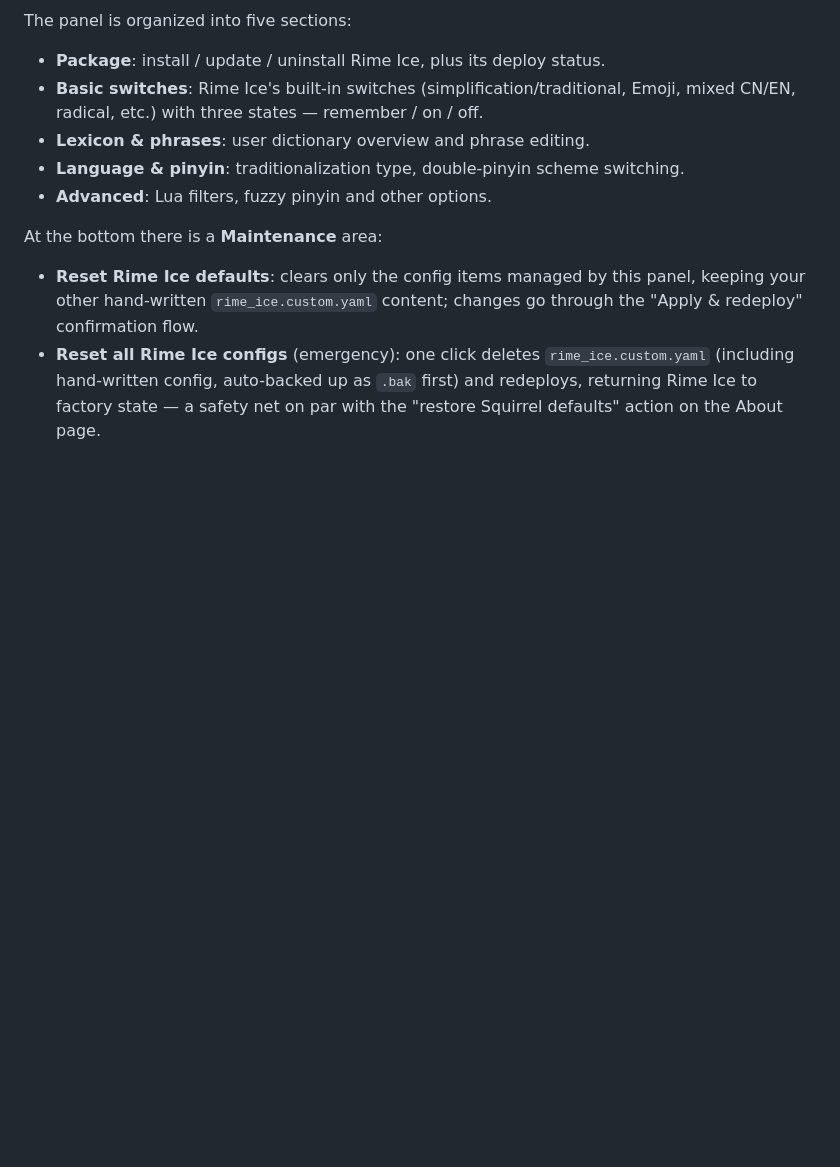
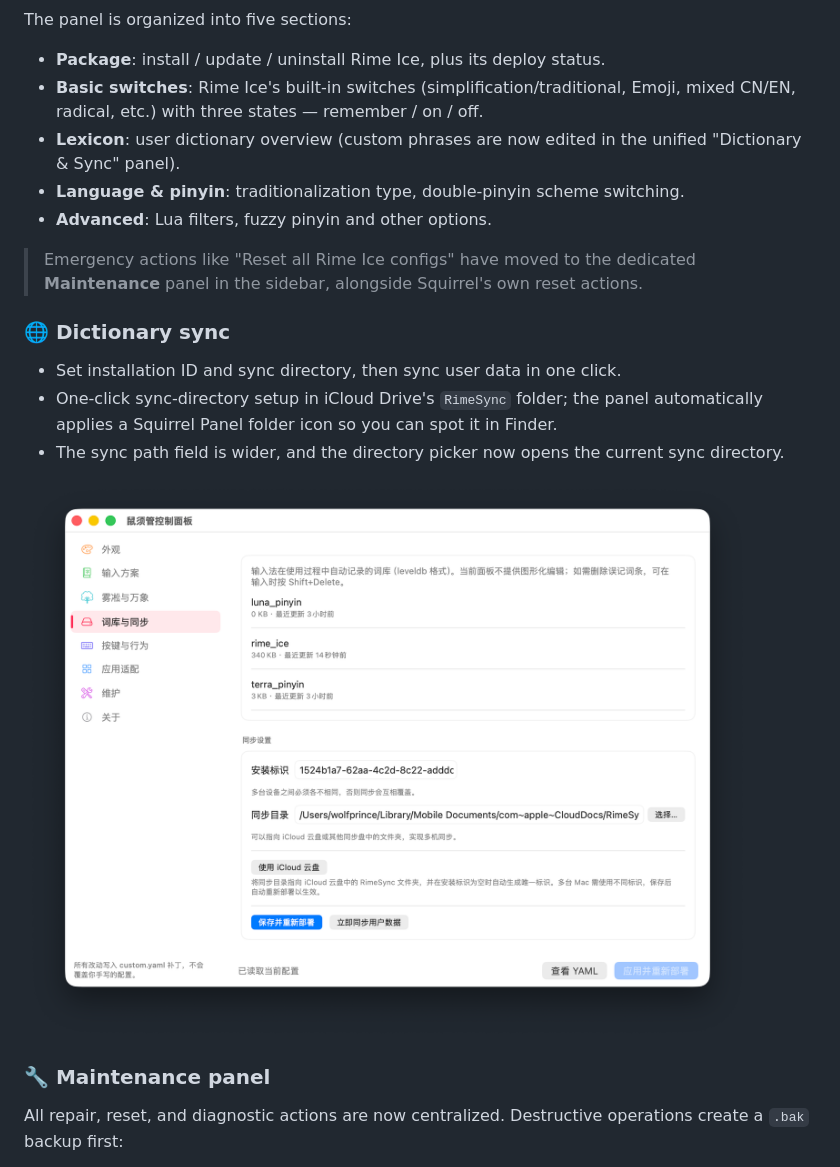
Before and after one commit to wolfprince12/squirrel-Panel, a Markdown page: README.md, the part around one of its changes. GitHub-like rendering; pictures changed too: docs/assets/v1.3.2-dictionary-sync.png (added); blank space fills up the shorter version.

```diff
--- a/README.md
+++ b/README.md
@@ -189,10 +250,21 @@ The panel is organized into five sections:
 
 - **Package**: install / update / uninstall Rime Ice, plus its deploy status.
 - **Basic switches**: Rime Ice's built-in switches (simplification/traditional, Emoji, mixed CN/EN, radical, etc.) with three states — remember / on / off.
-- **Lexicon & phrases**: user dictionary overview and phrase editing.
+- **Lexicon**: user dictionary overview (custom phrases are now edited in the unified "Dictionary & Sync" panel).
 - **Language & pinyin**: traditionalization type, double-pinyin scheme switching.
 - **Advanced**: Lua filters, fuzzy pinyin and other options.
 
-At the bottom there is a **Maintenance** area:
-- **Reset Rime Ice defaults**: clears only the config items managed by this panel, keeping your other hand-written `rime_ice.custom.yaml` content; changes go through the "Apply & redeploy" confirmation flow.
-- **Reset all Rime Ice configs** (emergency): one click deletes `rime_ice.custom.yaml` (including hand-written config, auto-backed up as `.bak` first) and redeploys, returning Rime Ice to factory state — a safety net on par with the "restore Squirrel defaults" action on the About page.
+> Emergency actions like "Reset all Rime Ice configs" have moved to the dedicated **Maintenance** panel in the sidebar, alongside Squirrel's own reset actions.
+
+### 🌐 Dictionary sync
+
+- Set installation ID and sync directory, then sync user data in one click.
+- One-click sync-directory setup in iCloud Drive's `RimeSync` folder; the panel automatically applies a Squirrel Panel folder icon so you can spot it in Finder.
+- The sync path field is wider, and the directory picker now opens the current sync directory.
+
+![Dictionary and sync](docs/assets/v1.3.2-dictionary-sync.png)
+
+### 🔧 Maintenance panel
+
+All repair, reset, and diagnostic actions are now centralized. Destructive operations create a `.bak` backup first:
+
```
Also changed, not shown: other parts of README.md (+89 -20 lines), docs/assets/v1.3.2-dictionary-editor.png (added), docs/assets/v1.3.2-maintenance.png (added), 13 other files.
